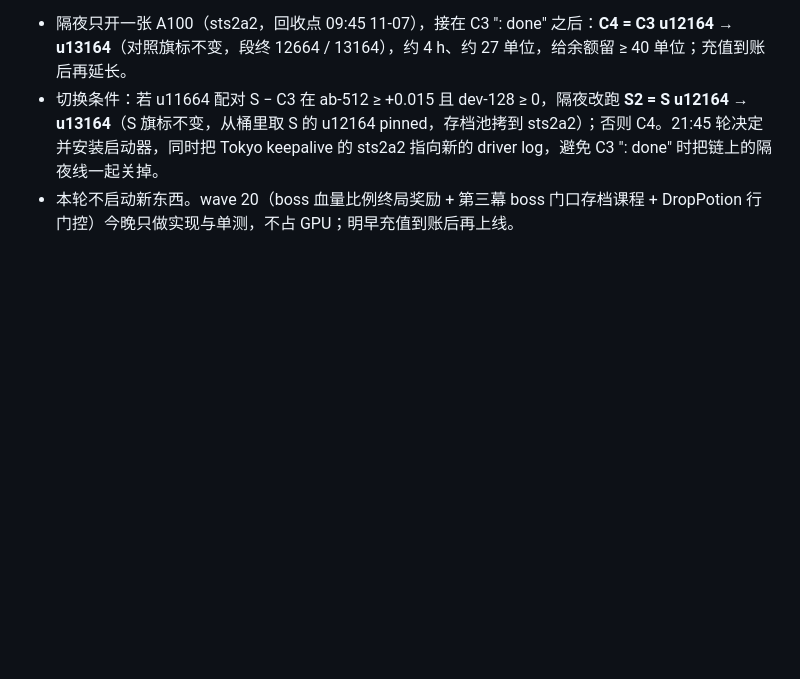
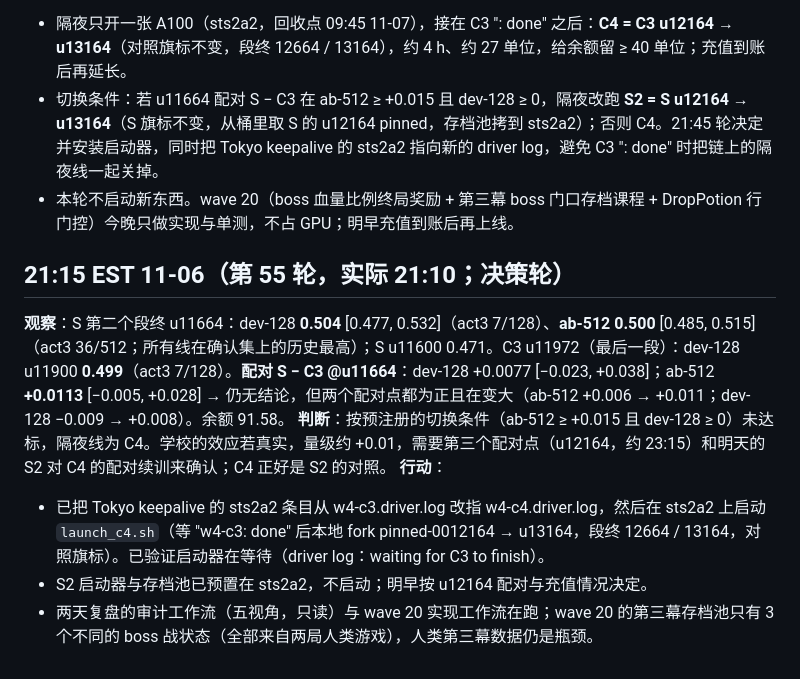
Before and after one commit to Alchemist-X/hack-sts2, a Markdown page: docs/research-log-2026-11-05.md, the part around the change. Rendered like a GitHub page; blank space fills up the shorter version.

Commit message:
docs: research log 21:15 (S ab-512 u11664 0.500; paired S-C3 +0.011 n.s.; overnight C4 installed)
Co-Authored-By: Claude Fable 5.1 <noreply@anthropic.com>

```diff
--- a/docs/research-log-2026-11-05.md
+++ b/docs/research-log-2026-11-05.md
@@ -415,3 +415,12 @@ sts2a2 的恢复改用并发 gcs_pull（8 线程、只取最新 pinned）：评
 - 隔夜只开一张 A100（sts2a2，回收点 09:45 11-07），接在 C3 ": done" 之后：**C4 = C3 u12164 → u13164**（对照旗标不变，段终 12664 / 13164），约 4 h、约 27 单位，给余额留 ≥ 40 单位；充值到账后再延长。
 - 切换条件：若 u11664 配对 S − C3 在 ab-512 ≥ +0.015 且 dev-128 ≥ 0，隔夜改跑 **S2 = S u12164 → u13164**（S 旗标不变，从桶里取 S 的 u12164 pinned，存档池拷到 sts2a2）；否则 C4。21:45 轮决定并安装启动器，同时把 Tokyo keepalive 的 sts2a2 指向新的 driver log，避免 C3 ": done" 时把链上的隔夜线一起关掉。
 - 本轮不启动新东西。wave 20（boss 血量比例终局奖励 + 第三幕 boss 门口存档课程 + DropPotion 行门控）今晚只做实现与单测，不占 GPU；明早充值到账后再上线。
+
+## 21:15 EST 11-06（第 55 轮，实际 21:10；决策轮）
+
+**观察**：S 第二个段终 u11664：dev-128 **0.504** [0.477, 0.532]（act3 7/128）、**ab-512 0.500** [0.485, 0.515]（act3 36/512；所有线在确认集上的历史最高）；S u11600 0.471。C3 u11972（最后一段）：dev-128 u11900 **0.499**（act3 7/128）。**配对 S − C3 @u11664**：dev-128 +0.0077 [−0.023, +0.038]；ab-512 **+0.0113** [−0.005, +0.028] → 仍无结论，但两个配对点都为正且在变大（ab-512 +0.006 → +0.011；dev-128 −0.009 → +0.008）。余额 91.58。
+**判断**：按预注册的切换条件（ab-512 ≥ +0.015 且 dev-128 ≥ 0）未达标，隔夜线为 C4。学校的效应若真实，量级约 +0.01，需要第三个配对点（u12164，约 23:15）和明天的 S2 对 C4 的配对续训来确认；C4 正好是 S2 的对照。
+**行动**：
+- 已把 Tokyo keepalive 的 sts2a2 条目从 w4-c3.driver.log 改指 w4-c4.driver.log，然后在 sts2a2 上启动 `launch_c4.sh`（等 "w4-c3: done" 后本地 fork pinned-0012164 → u13164，段终 12664 / 13164，对照旗标）。已验证启动器在等待（driver log：waiting for C3 to finish）。
+- S2 启动器与存档池已预置在 sts2a2，不启动；明早按 u12164 配对与充值情况决定。
+- 两天复盘的审计工作流（五视角，只读）与 wave 20 实现工作流在跑；wave 20 的第三幕存档池只有 3 个不同的 boss 战状态（全部来自两局人类游戏），人类第三幕数据仍是瓶颈。
```
